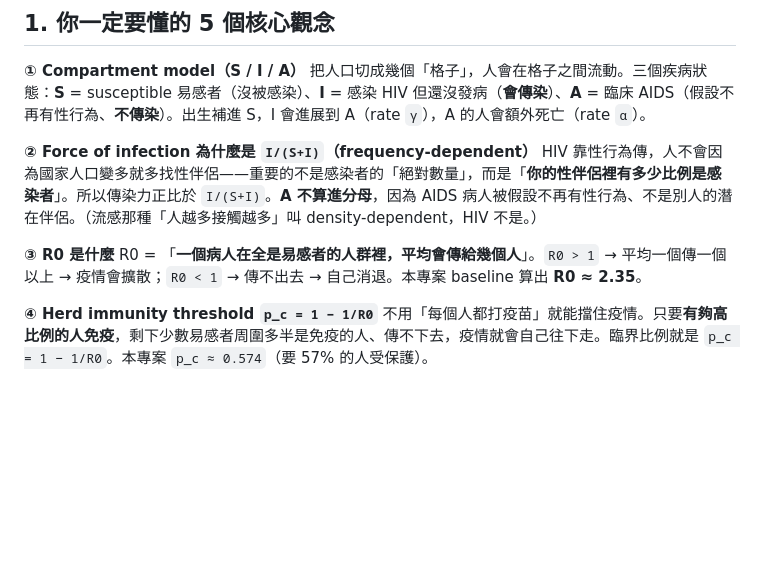
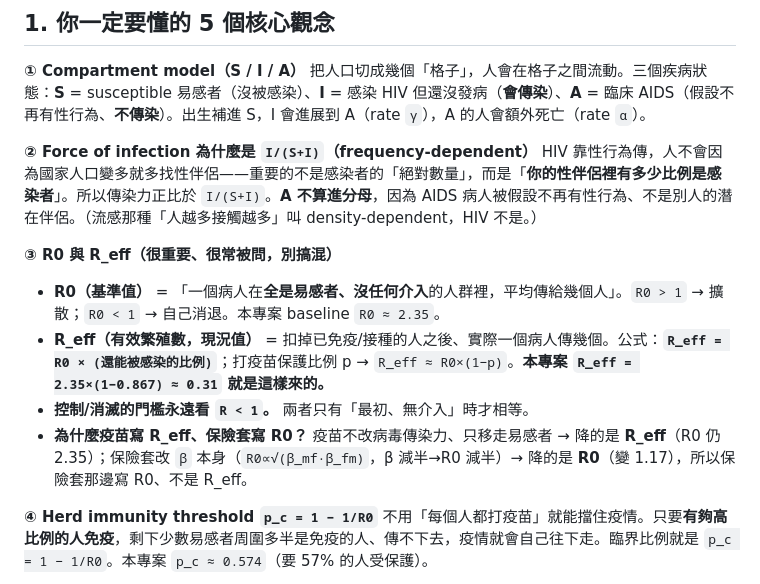
Before and after one commit to Stanley-1013/Biological-System-Modeling-and-Analysis, a Markdown page: Project/presentation/簡報背景速成_zh.md, the part around the change. Rendered like a GitHub page; blank space fills up the shorter version.

Commit message:
docs(slides): 速成觀念③ 補 R0 vs R_eff 區別(R_eff=R0×可感染比例;疫苗降R_eff、保險套降R0)

```diff
--- a/Project/presentation/簡報背景速成_zh.md
+++ b/Project/presentation/簡報背景速成_zh.md
@@ -19,8 +19,11 @@
 **② Force of infection 為什麼是 `I/(S+I)`（frequency-dependent）**
 HIV 靠性行為傳，人不會因為國家人口變多就多找性伴侶——重要的不是感染者的「絕對數量」，而是「**你的性伴侶裡有多少比例是感染者**」。所以傳染力正比於 `I/(S+I)`。**A 不算進分母**，因為 AIDS 病人被假設不再有性行為、不是別人的潛在伴侶。（流感那種「人越多接觸越多」叫 density-dependent，HIV 不是。）
 
-**③ R0 是什麼**
-R0 = 「**一個病人在全是易感者的人群裡，平均會傳給幾個人**」。`R0 > 1` → 平均一個傳一個以上 → 疫情會擴散；`R0 < 1` → 傳不出去 → 自己消退。本專案 baseline 算出 **R0 ≈ 2.35**。
+**③ R0 與 R_eff（很重要、很常被問，別搞混）**
+- **R0（基準值）** = 「一個病人在**全是易感者、沒任何介入**的人群裡，平均傳給幾個人」。`R0 > 1` → 擴散；`R0 < 1` → 自己消退。本專案 baseline `R0 ≈ 2.35`。
+- **R_eff（有效繁殖數，現況值）** = 扣掉已免疫/接種的人之後、實際一個病人傳幾個。公式：**`R_eff = R0 × (還能被感染的比例)`**；打疫苗保護比例 p → `R_eff ≈ R0×(1−p)`。**本專案 `R_eff = 2.35×(1−0.867) ≈ 0.31` 就是這樣來的。**
+- **控制/消滅的門檻永遠看 `R < 1`。** 兩者只有「最初、無介入」時才相等。
+- **為什麼疫苗寫 R_eff、保險套寫 R0？** 疫苗不改病毒傳染力、只移走易感者 → 降的是 **R_eff**（R0 仍 2.35）；保險套改 `β` 本身（`R0∝√(β_mf·β_fm)`，β 減半→R0 減半）→ 降的是 **R0**（變 1.17），所以保險套那邊寫 R0、不是 R_eff。
 
 **④ Herd immunity threshold `p_c = 1 − 1/R0`**
 不用「每個人都打疫苗」就能擋住疫情。只要**有夠高比例的人免疫**，剩下少數易感者周圍多半是免疫的人、傳不下去，疫情就會自己往下走。臨界比例就是 `p_c = 1 − 1/R0`。本專案 `p_c ≈ 0.574`（要 57% 的人受保護）。
```
